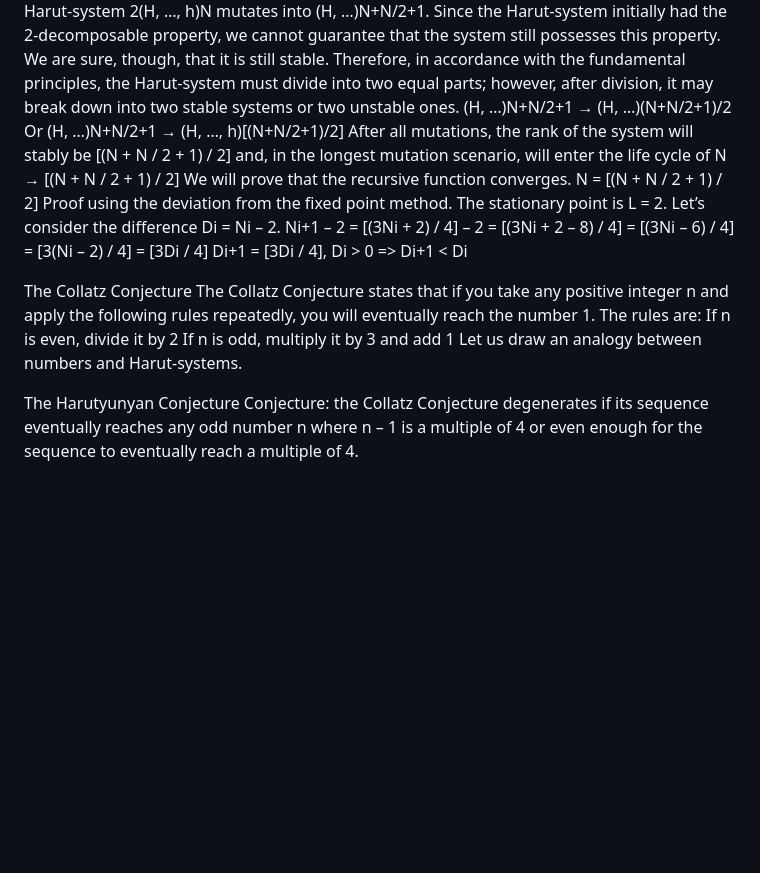
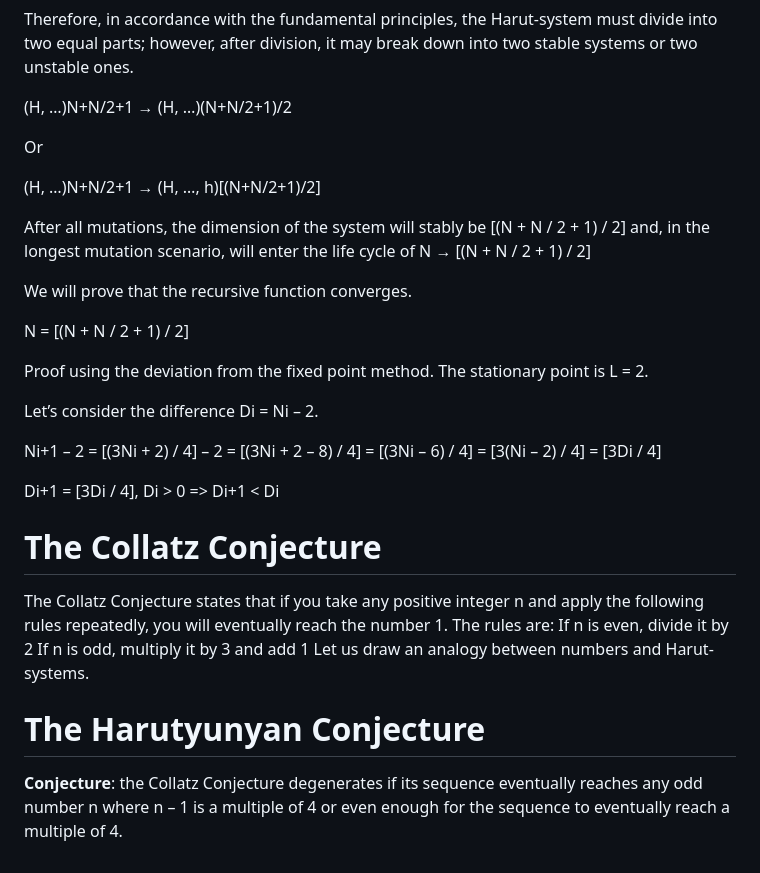
Before and after one commit to sagittaracc/collatz, a Markdown page: README.md, the part around the change printed below. Rendered like a GitHub page; blank space fills up the shorter version.

```diff
--- a/README.md
+++ b/README.md
@@ -52,25 +62,29 @@ Therefore, in accordance with the fundamental principles, the Harut-system must
 (H, …)N+N/2+1 → (H, …)(N+N/2+1)/2
+
 Or
+
 (H, …)N+N/2+1 → (H, …, h)[(N+N/2+1)/2]
-After all mutations, the rank of the system will stably be [(N + N / 2 + 1) / 2] and, in the longest mutation scenario, will enter the life cycle of N → [(N + N / 2 + 1) / 2]
+
+After all mutations, the dimension of the system will stably be [(N + N / 2 + 1) / 2] and, in the longest mutation scenario, will enter the life cycle of N → [(N + N / 2 + 1) / 2]
+
 We will prove that the recursive function converges.
+
 N = [(N + N / 2 + 1) / 2]
+
 Proof using the deviation from the fixed point method. The stationary point is L = 2.
+
 Let’s consider the difference Di = Ni – 2.
+
 Ni+1 – 2 = [(3Ni + 2) / 4] – 2 = [(3Ni + 2 – 8) / 4] = [(3Ni – 6) / 4] = [3(Ni – 2) / 4] = [3Di / 4]
+
 Di+1 = [3Di / 4], Di > 0 => Di+1 < Di
 
-
-
-
-
-
-The Collatz Conjecture
+# The Collatz Conjecture
 The Collatz Conjecture states that if you take any positive integer n and apply the following rules repeatedly, you will eventually reach the number 1.
 The rules are:
 If n is even, divide it by 2
 If n is odd, multiply it by 3 and add 1
 Let us draw an analogy between numbers and Harut-systems.
 
-The Harutyunyan Conjecture
-Conjecture: the Collatz Conjecture degenerates if its sequence eventually reaches any odd number n where n – 1 is a multiple of 4 or even enough for the sequence to eventually reach a multiple of 4.
+# The Harutyunyan Conjecture
+**Conjecture**: the Collatz Conjecture degenerates if its sequence eventually reaches any odd number n where n – 1 is a multiple of 4 or even enough for the sequence to eventually reach a multiple of 4.
```
Also changed, not shown: other parts of README.md (+22 -12 lines).
